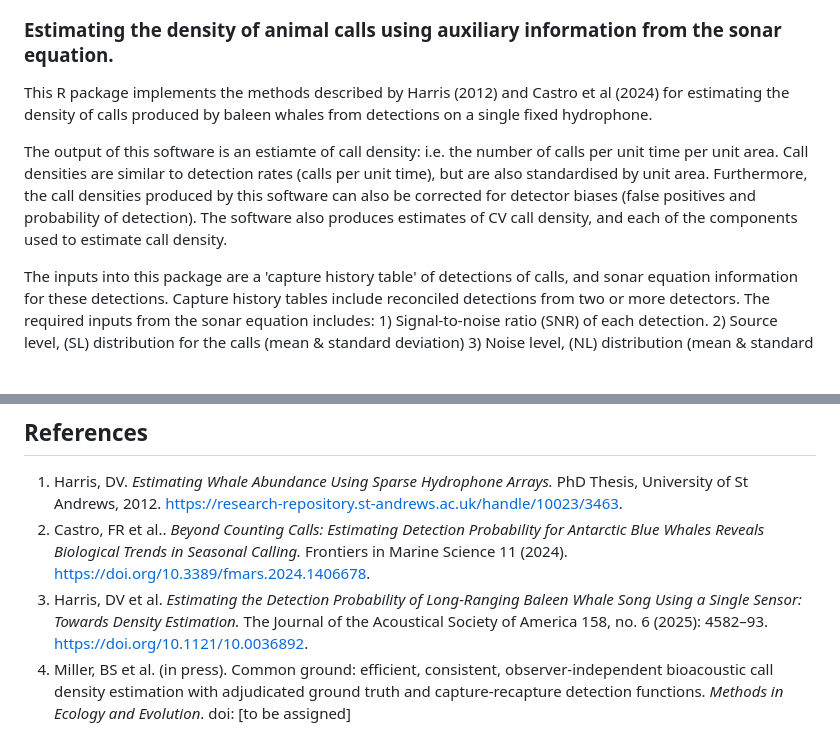
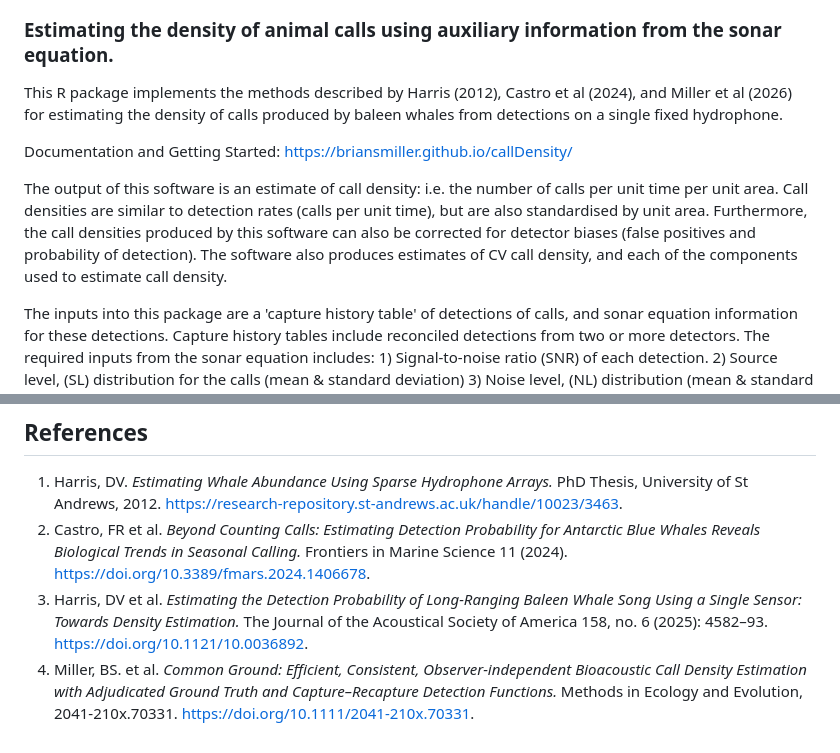
Before and after one commit to BrianSMiller/callDensity, a Markdown page: README.md, 2 parts joined by grey strips. GitHub-like rendering; blank space fills up the shorter version.

Commit message:
Update readme: link to documentation, Common Ground

```diff
--- a/README.md
+++ b/README.md
@@ -7,9 +7,11 @@
 
 ### Estimating the density of animal calls using auxiliary information from the sonar equation.
 
-This R package implements the methods described by Harris (2012) and Castro et al (2024) for estimating the density of calls produced by baleen whales from detections on a single fixed hydrophone.
+This R package implements the methods described by Harris (2012), Castro et al (2024), and Miller et al (2026) for estimating the density of calls produced by baleen whales from detections on a single fixed hydrophone.
 
-The output of this software is an estiamte of call density: i.e. the number of calls per unit time per unit area. Call densities are similar to detection rates (calls per unit time), but are also standardised by unit area. Furthermore, the call densities produced by this software can also be corrected for detector biases (false positives and probability of detection). The software also produces estimates of CV call density, and each of the components used to estimate call density.
+Documentation and Getting Started: <https://briansmiller.github.io/callDensity/>
+
+The output of this software is an estimate of call density: i.e. the number of calls per unit time per unit area. Call densities are similar to detection rates (calls per unit time), but are also standardised by unit area. Furthermore, the call densities produced by this software can also be corrected for detector biases (false positives and probability of detection). The software also produces estimates of CV call density, and each of the components used to estimate call density.
 
 The inputs into this package are a 'capture history table' of detections of calls, and sonar equation information for these detections. Capture history tables include reconciled detections from two or more detectors. The required inputs from the sonar equation includes: 1) Signal-to-noise ratio (SNR) of each detection. 2) Source level, (SL) distribution for the calls (mean & standard deviation) 3) Noise level, (NL) distribution (mean & standard deviation) 4) Transmission losses (TL) for the recording site as a Nx2D radial profiles originating at the recording site and ending at a point at which the probability of detection can be safely assumed to be negligible.
 
@@ -38,6 +40,6 @@ devtools::install_github("BrianSMiller/callDensity", build_vignettes = TRUE)
 ## References
 
 1.  Harris, DV. *Estimating Whale Abundance Using Sparse Hydrophone Arrays.* PhD Thesis, University of St Andrews, 2012. <https://research-repository.st-andrews.ac.uk/handle/10023/3463>.
-2.  Castro, FR et al.. *Beyond Counting Calls: Estimating Detection Probability for Antarctic Blue Whales Reveals Biological Trends in Seasonal Calling.* Frontiers in Marine Science 11 (2024). <https://doi.org/10.3389/fmars.2024.1406678>.
+2.  Castro, FR et al. *Beyond Counting Calls: Estimating Detection Probability for Antarctic Blue Whales Reveals Biological Trends in Seasonal Calling.* Frontiers in Marine Science 11 (2024). <https://doi.org/10.3389/fmars.2024.1406678>.
 3.  Harris, DV et al. *Estimating the Detection Probability of Long-Ranging Baleen Whale Song Using a Single Sensor: Towards Density Estimation.* The Journal of the Acoustical Society of America 158, no. 6 (2025): 4582–93. <https://doi.org/10.1121/10.0036892>.
-4.  Miller, BS et al. (in press). Common ground: efficient, consistent, observer-independent bioacoustic call density estimation with adjudicated ground truth and capture-recapture detection functions. *Methods in Ecology and Evolution*. doi: [to be assigned]
+4.  Miller, BS. et al. *Common Ground: Efficient, Consistent, Observer‐independent Bioacoustic Call Density Estimation with Adjudicated Ground Truth and Capture–Recapture Detection Functions.* Methods in Ecology and Evolution, 2041-210x.70331. <https://doi.org/10.1111/2041-210x.70331>.
```
